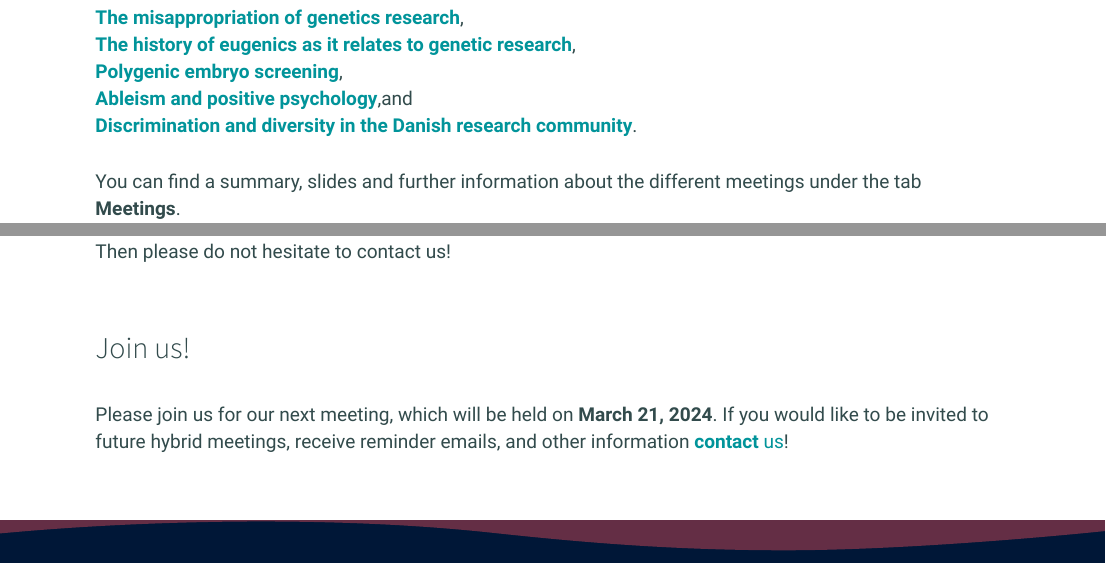
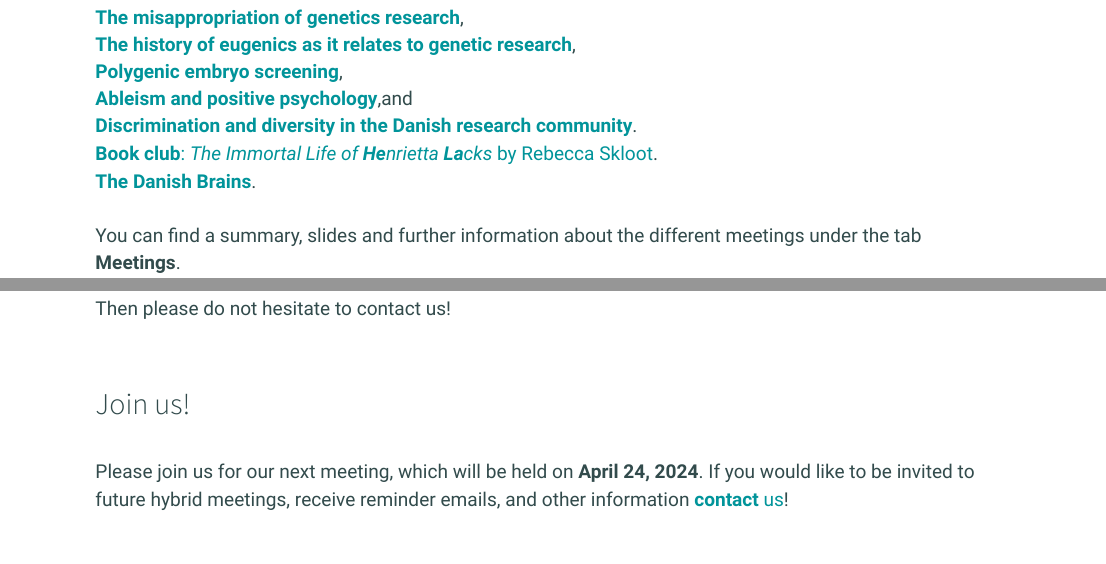
Before and after one commit to NCRR-ADWG/NCRR-ADWG.github.io, an R Markdown document (about.Rmd): the page in a window 1100 px wide, from 1260 px down, and a second part further down, joined at a grey line. Rendered offline with R 4.5, knitr and Pandoc, with nearby package versions.

Commit message:
Adding the information about the 9th meeting and updating the date for the next meeting

```diff
--- a/about.Rmd
+++ b/about.Rmd
@@ -39,15 +39,19 @@ We were inspired by the <a href="https://www.kcl.ac.uk/mental-health-and-psychol
 <br>
 So far, we have covered the following topics:
 <br><br>
-<a href="First_meeting.html" title="Kick-off meeting - Friday 31st March 2023">__The misappropriation of genetics research__</a>,
+<a href="First_meeting.html" title="Kick-off meeting - Friday 31 March 2023">__The misappropriation of genetics research__</a>,
 <br>
-<a href="Second_meeting.html" title="Second meeting - Wednesday 17th May 2023">__The history of eugenics as it relates to genetic research__</a>,
+<a href="Second_meeting.html" title="Second meeting - Wednesday 17 May 2023">__The history of eugenics as it relates to genetic research__</a>,
 <br>
-<a href="Third_meeting.html" title="Third meeting - Wednesday 23rd June 2023">__Polygenic embryo screening__</a>,
+<a href="Third_meeting.html" title="Third meeting - Wednesday 23 June 2023">__Polygenic embryo screening__</a>,
 <br>
-<a href="Sixth_meeting.html" title="Sixth meeting - Wednesday 1st November 2023">__Ableism and positive psychology__</a>,and
+<a href="Sixth_meeting.html" title="Sixth meeting - Wednesday 1 November 2023">__Ableism and positive psychology__</a>,and
 <br>
-<a href="Seventh_meeting.html" title="7th meeting - Thursday 25th January 2023">__Discrimination and diversity in the Danish research community__</a>.
+<a href="Seventh_meeting.html" title="7th meeting - Thursday 25 January 2024">__Discrimination and diversity in the Danish research community__</a>.
+<br>
+<a href="Eighth_meeting.html" title="8th meeting - Thursday 22 February 2024">__Book club__: _The Immortal Life of <b>He</b>nrietta <b>La</b>cks_ by Rebecca Skloot</a>.
+<br>
+<a href="Ninth_meeting.html" title="9th meeting - Thursday 21 March 2024">__The Danish Brains__</a>.
 <br><br>
 You can find a summary, slides and further information about the different meetings under the tab **Meetings**.
 <br><br><br>
@@ -65,7 +69,7 @@ Then please do not hesitate to contact us!
 
 ## Join us!
 <br>
-Please join us for our next meeting, which will be held on **March 21, 2024**.
+Please join us for our next meeting, which will be held on **April 24, 2024**.
 If you would like to be invited to future hybrid meetings, receive reminder emails, and other information <a href="contact.html" title="Join us!">**contact** us</a>!
 <br><br><br>
 
```
Also changed, not shown: Ninth_meeting.Rmd (+12 -5 lines), index.Rmd (+1 -1 lines), 4 other files.
